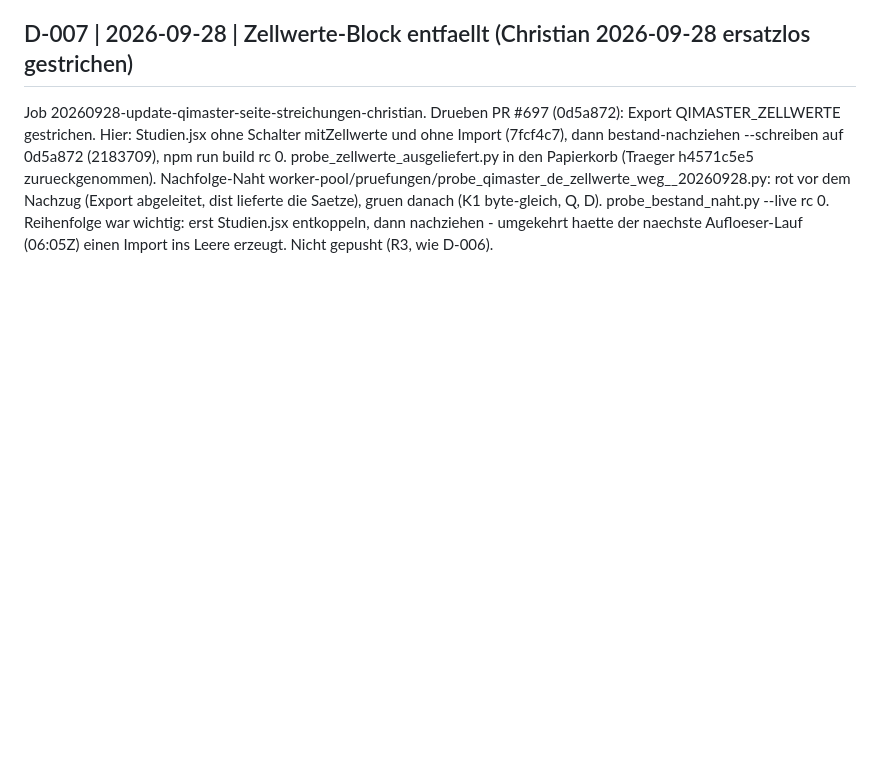
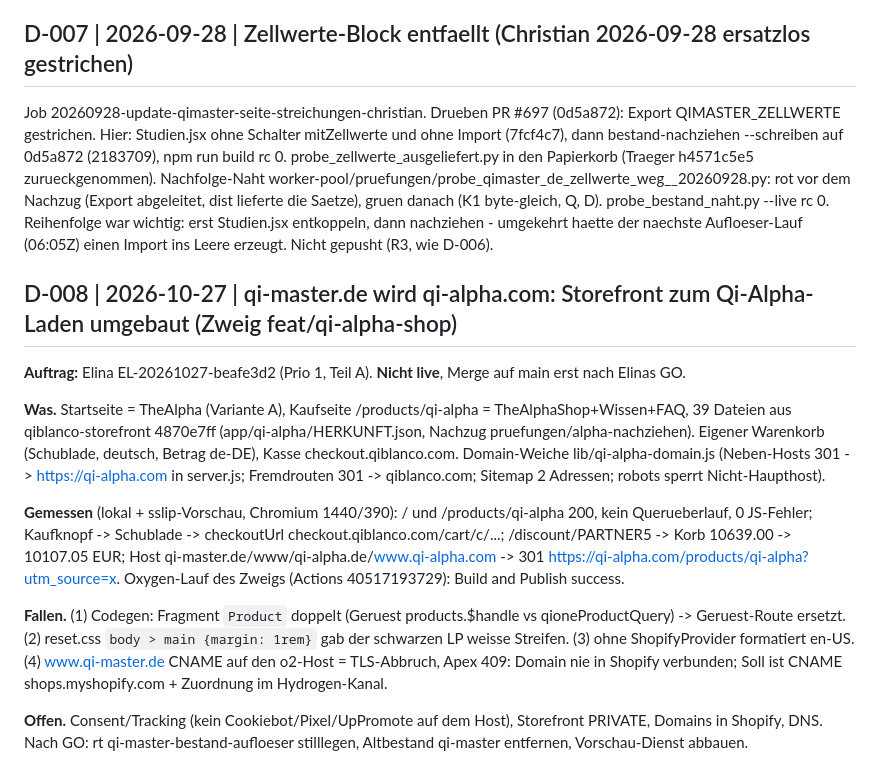
Before and after one commit to qiblanco/qi-master-storefront, a Markdown page: devlog/DEV-DB.md, the part around the change. GitHub-like rendering; blank space fills up the shorter version.

Commit message:
devlog D-008: qi-alpha.com Umbau, Messungen, Fallen, Offenes (EL-20261027-beafe3d2)
Co-Authored-By: Claude Opus 5.5 <noreply@anthropic.com>

```diff
--- a/devlog/DEV-DB.md
+++ b/devlog/DEV-DB.md
@@ -211,3 +211,24 @@ zurueckgenommen). Nachfolge-Naht worker-pool/pruefungen/probe_qimaster_de_zellwe
 Nachzug (Export abgeleitet, dist lieferte die Saetze), gruen danach (K1 byte-gleich, Q, D). probe_bestand_naht.py --live
 rc 0. Reihenfolge war wichtig: erst Studien.jsx entkoppeln, dann nachziehen - umgekehrt haette der naechste
 Aufloeser-Lauf (06:05Z) einen Import ins Leere erzeugt. Nicht gepusht (R3, wie D-006).
+
+## D-008 | 2026-10-27 | qi-master.de wird qi-alpha.com: Storefront zum Qi-Alpha-Laden umgebaut (Zweig feat/qi-alpha-shop)
+**Auftrag:** Elina EL-20261027-beafe3d2 (Prio 1, Teil A). **Nicht live**, Merge auf main erst nach Elinas GO.
+
+**Was.** Startseite = TheAlpha (Variante A), Kaufseite /products/qi-alpha = TheAlphaShop+Wissen+FAQ, 39 Dateien aus
+qiblanco-storefront 4870e7ff (app/qi-alpha/HERKUNFT.json, Nachzug pruefungen/alpha-nachziehen). Eigener Warenkorb
+(Schublade, deutsch, Betrag de-DE), Kasse checkout.qiblanco.com. Domain-Weiche lib/qi-alpha-domain.js (Neben-Hosts 301
+-> https://qi-alpha.com in server.js; Fremdrouten 301 -> qiblanco.com; Sitemap 2 Adressen; robots sperrt Nicht-Haupthost).
+
+**Gemessen** (lokal + sslip-Vorschau, Chromium 1440/390): / und /products/qi-alpha 200, kein Querueberlauf, 0 JS-Fehler;
+Kaufknopf -> Schublade -> checkoutUrl checkout.qiblanco.com/cart/c/...; /discount/PARTNER5 -> Korb 10639.00 -> 10107.05 EUR;
+Host qi-master.de/www/qi-alpha.de/www.qi-alpha.com -> 301 https://qi-alpha.com/products/qi-alpha?utm_source=x.
+Oxygen-Lauf des Zweigs (Actions 40517193729): Build and Publish success.
+
+**Fallen.** (1) Codegen: Fragment `Product` doppelt (Geruest products.$handle vs qioneProductQuery) -> Geruest-Route
+ersetzt. (2) reset.css `body > main {margin: 1rem}` gab der schwarzen LP weisse Streifen. (3) <Money> ohne
+ShopifyProvider formatiert en-US. (4) www.qi-master.de CNAME auf den o2-Host = TLS-Abbruch, Apex 409: Domain nie in
+Shopify verbunden; Soll ist CNAME shops.myshopify.com + Zuordnung im Hydrogen-Kanal.
+
+**Offen.** Consent/Tracking (kein Cookiebot/Pixel/UpPromote auf dem Host), Storefront PRIVATE, Domains in Shopify,
+DNS. Nach GO: rt qi-master-bestand-aufloeser stilllegen, Altbestand qi-master entfernen, Vorschau-Dienst abbauen.
```
